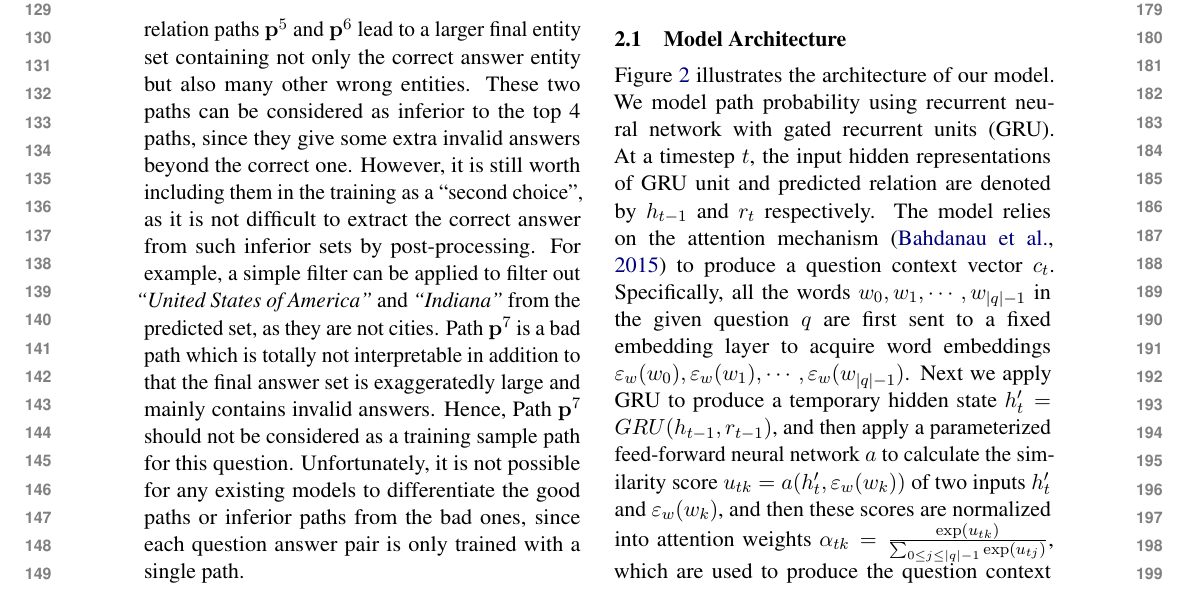
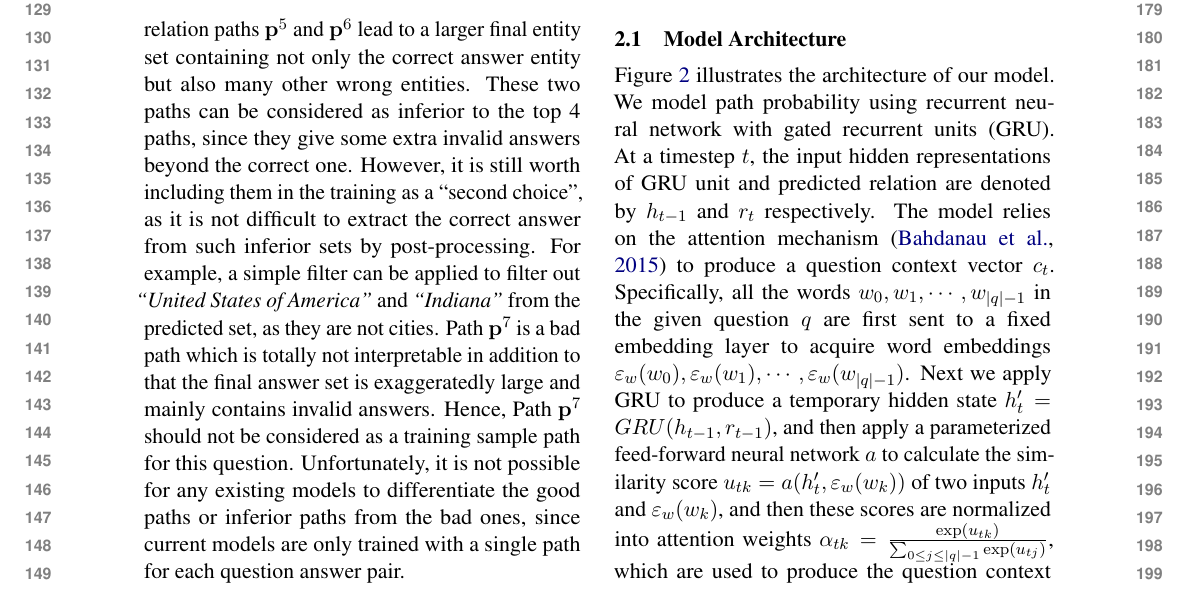
Before and after one commit to KechenQin/ACL2020, a LaTeX paper (acl2020-templates/main.tex, which reads acl2020-templates/Introduction1.tex): part of page 2 of 11, cut so that both start at the same text. Compiled offline with pdfLaTeX.

Commit message:
Updates from Overleaf

```diff
--- a/acl2020-templates/Introduction1.tex
+++ b/acl2020-templates/Introduction1.tex
@@ -24,7 +24,7 @@ Most prior work on multi-hop KBQA focuses on learning a single given ground trut
 For example, figure \ref{QAPaths} shows 7 relation paths $\mathbf{p}^n={e^n_0\rightarrow r^n_1 \rightarrow e^n_1 \rightarrow \cdots \rightarrow e^n_{ans}}\ (n=\lbrace 1, \dots, 7 \rbrace)$ leading to an answer set containing the correct answer \textit{``West Lafayette''} for a given question \textit{``What city is home to the University that is known for Purdue Boilermakers men's basketball?''}%\footnote{An exchangeable way to define relation path is omitting entities in the definition, because entity is determined by given the topic entity, relations, and the knowledge base. For simplicity, we simplify this relation path definition as a list of sequential relations $(r_{1}^n, r_{2}^n, \cdots, r_{T}^n)$ in the following part of this paper.}
 , but only the relation path $\mathbf{p}^1$ is labeled as the ground truth relation path in the dataset. A model trained with only $\mathbf{p}^1$ as supervision is very unlikely to cover other relation paths which are also valid. For example, it has a great chance to map a similar question \textit{``What city is home to the stadium that is known for Los Angeles Lakers?''} to path $\mathbf{p}^1$, but has lower chances to associate it with $\mathbf{p}^3$ or $\mathbf{p}^4$, because $\mathbf{p}^3$ or $\mathbf{p}^4$ contain very different types of relations. Apparently, $\mathbf{p}^1$ is a wrong reasoning path for the test question.
 
-As the example shown in Figure \ref{QAPaths}, there are four paths ($\mathbf{p}^1$,$\mathbf{p}^2$,$\mathbf{p}^3$,$\mathbf{p}^4$) pointing to the exact answer set containing only the answer entity, and thus can be treated as ground truth paths. Comparatively, relation paths $\mathbf{p}^5$ and $\mathbf{p}^6$ lead to a larger final entity set containing not only the correct answer entity but also many other wrong entities. These two paths can be considered as inferior to the top 4 paths, since they give some extra invalid answers beyond the correct one. However, it is still worth including them in the training as a ``second choice'', as it is not difficult to extract the correct answer from such inferior sets by post-processing. For example, a simple filter can be applied to filter out \textit{``United States of America''} and \textit{``Indiana''} from the predicted set, as they are not cities. Path $\mathbf{p}^7$ is a bad path which is totally not interpretable in addition to that the final answer set is exaggeratedly large and mainly contains invalid answers. Hence, Path $\mathbf{p}^7$ should not be considered as a training sample path for this question. Unfortunately, it is not possible for any existing models to differentiate the good paths or inferior paths from the bad ones, since each question answer pair is only trained with a single path.
+As the example shown in Figure \ref{QAPaths}, there are four paths ($\mathbf{p}^1$,$\mathbf{p}^2$,$\mathbf{p}^3$,$\mathbf{p}^4$) pointing to the exact answer set containing only the answer entity, and thus can be treated as ground truth paths. Comparatively, relation paths $\mathbf{p}^5$ and $\mathbf{p}^6$ lead to a larger final entity set containing not only the correct answer entity but also many other wrong entities. These two paths can be considered as inferior to the top 4 paths, since they give some extra invalid answers beyond the correct one. However, it is still worth including them in the training as a ``second choice'', as it is not difficult to extract the correct answer from such inferior sets by post-processing. For example, a simple filter can be applied to filter out \textit{``United States of America''} and \textit{``Indiana''} from the predicted set, as they are not cities. Path $\mathbf{p}^7$ is a bad path which is totally not interpretable in addition to that the final answer set is exaggeratedly large and mainly contains invalid answers. Hence, Path $\mathbf{p}^7$ should not be considered as a training sample path for this question. Unfortunately, it is not possible for any existing models to differentiate the good paths or inferior paths from the bad ones, since current models are only trained with a single path for each question answer pair.
 
 %Although someone may claim that we can use multiple relation paths as ground truths for one question to improve the coverage and performance, it is still not feasible to label all valid relation paths considering the complexity of ground truth label preparation.
 %\kechen{combine this paragraph with the next paragraph? now we have two separate paragraphs to first introduce the issue and then use an example to explain it. should we combine them together?}
```
